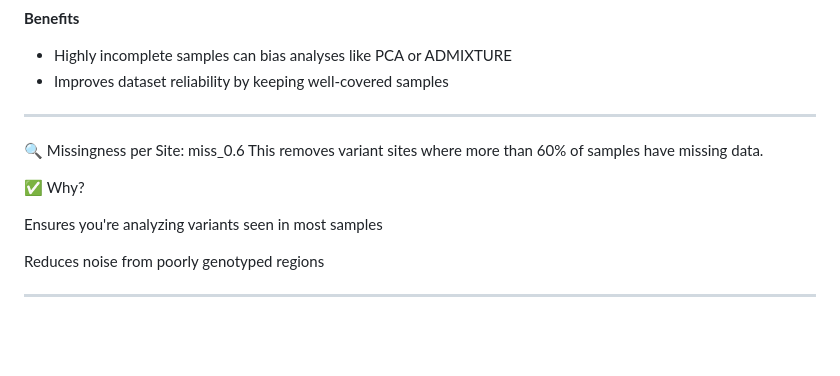
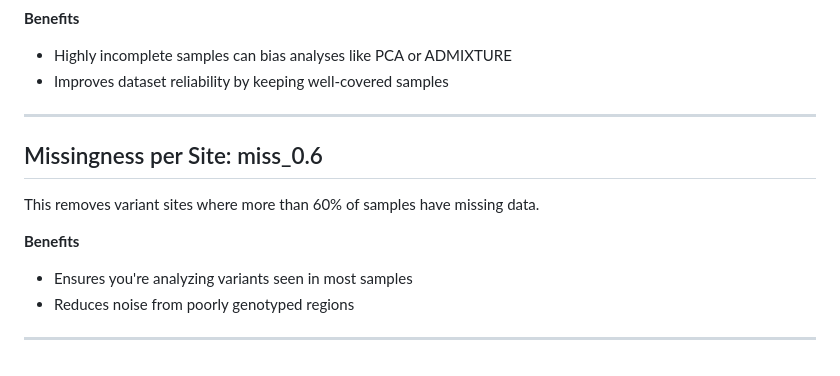
Before and after one commit to PoODL-CES/Genomics_learning_workshop, a Markdown page: variant_filter_description.md, the part around the change. GitHub-like rendering; blank space fills up the shorter version.

```diff
--- a/variant_filter_description.md
+++ b/variant_filter_description.md
@@ -114,49 +114,14 @@ Choosing 60% is a moderate and commonly used cutoff that helps ensure data relia
 * Improves dataset reliability by keeping well-covered samples
 
 
+---
 
+##  Missingness per Site: miss_0.6
+This removes variant sites where more than 60% of samples have missing data.
 
-
-
-
-
-
-
-
-
-
-
-
-
-
-
-
-
+**Benefits**
+* Ensures you're analyzing variants seen in most samples
+* Reduces noise from poorly genotyped regions
 
 
 ---
-
-
-🔍 Missingness per Site: miss_0.6
-This removes variant sites where more than 60% of samples have missing data.
-
-✅ Why?
-
-Ensures you're analyzing variants seen in most samples
-
-Reduces noise from poorly genotyped regions
-
-
-
-
-
-
-
-
-
-
-
-
-
-
----
```
